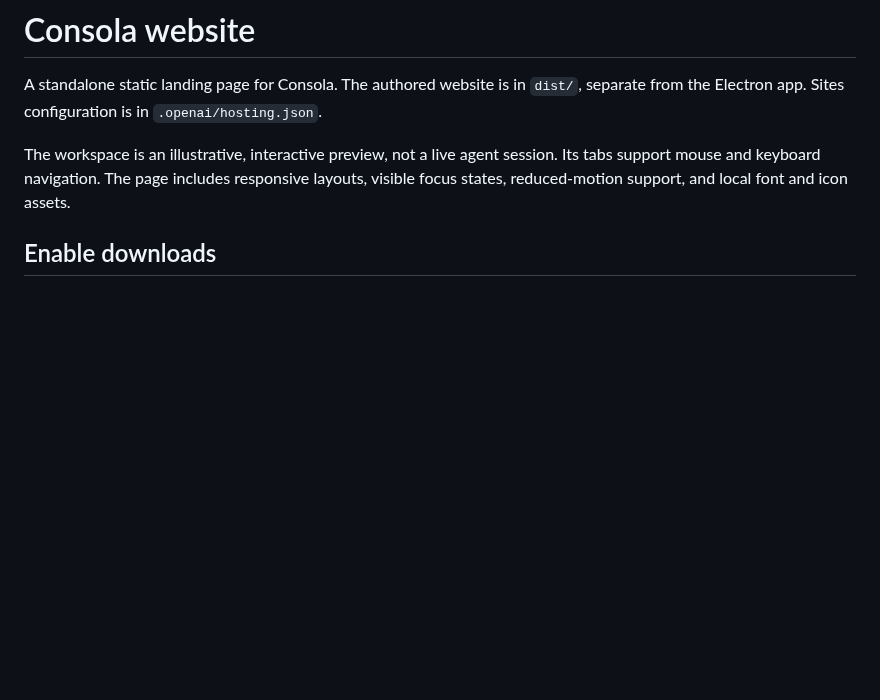
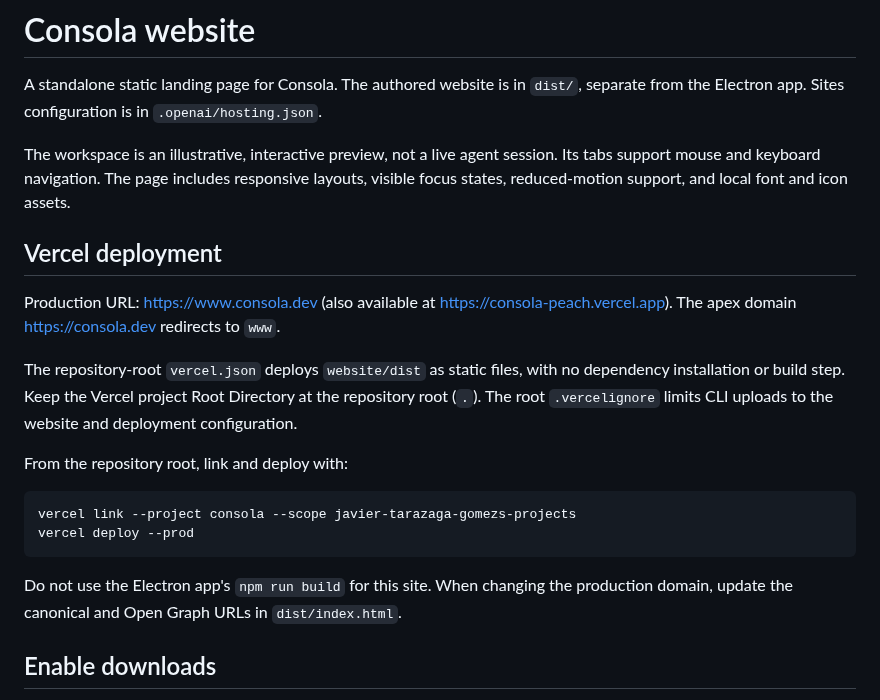
Before and after one commit to ConsolaDev/Consola, a Markdown page: website/README.md, the part around the change. Rendered like a GitHub page; blank space fills up the shorter version.

````diff
--- a/website/README.md
+++ b/website/README.md
@@ -3,6 +3,21 @@
 A standalone static landing page for Consola. The authored website is in `dist/`, separate from the Electron app. Sites configuration is in `.openai/hosting.json`.
 
 The workspace is an illustrative, interactive preview, not a live agent session. Its tabs support mouse and keyboard navigation. The page includes responsive layouts, visible focus states, reduced-motion support, and local font and icon assets.
+
+## Vercel deployment
+
+Production URL: https://www.consola.dev (also available at https://consola-peach.vercel.app). The apex domain https://consola.dev redirects to `www`.
+
+The repository-root `vercel.json` deploys `website/dist` as static files, with no dependency installation or build step. Keep the Vercel project Root Directory at the repository root (`.`). The root `.vercelignore` limits CLI uploads to the website and deployment configuration.
+
+From the repository root, link and deploy with:
+
+```sh
+vercel link --project consola --scope javier-tarazaga-gomezs-projects
+vercel deploy --prod
+```
+
+Do not use the Electron app's `npm run build` for this site. When changing the production domain, update the canonical and Open Graph URLs in `dist/index.html`.
 
 ## Enable downloads
 
````
Also changed, not shown: README.md (+23 -5 lines), docs/assets/consola-screenshot.png (added), 13 other files.
